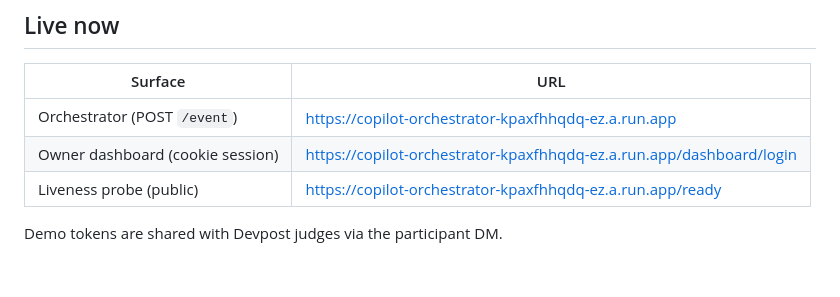
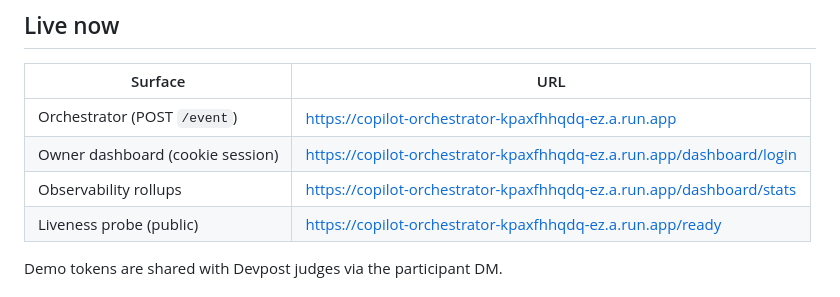
Before and after one commit to GlossGo/glossgo-salon-copilot, a Markdown page: README.md, the part around the change. GitHub-like rendering.

```diff
--- a/README.md
+++ b/README.md
@@ -12,6 +12,7 @@
 |---|---|
 | Orchestrator (POST `/event`) | https://copilot-orchestrator-kpaxfhhqdq-ez.a.run.app |
 | Owner dashboard (cookie session) | https://copilot-orchestrator-kpaxfhhqdq-ez.a.run.app/dashboard/login |
+| Observability rollups | https://copilot-orchestrator-kpaxfhhqdq-ez.a.run.app/dashboard/stats |
 | Liveness probe (public) | https://copilot-orchestrator-kpaxfhhqdq-ez.a.run.app/ready |
 
 Demo tokens are shared with Devpost judges via the participant DM.
```
Also changed, not shown: docs/judges-guide.md (+9 -0 lines), docs/img/stats.png (added).
